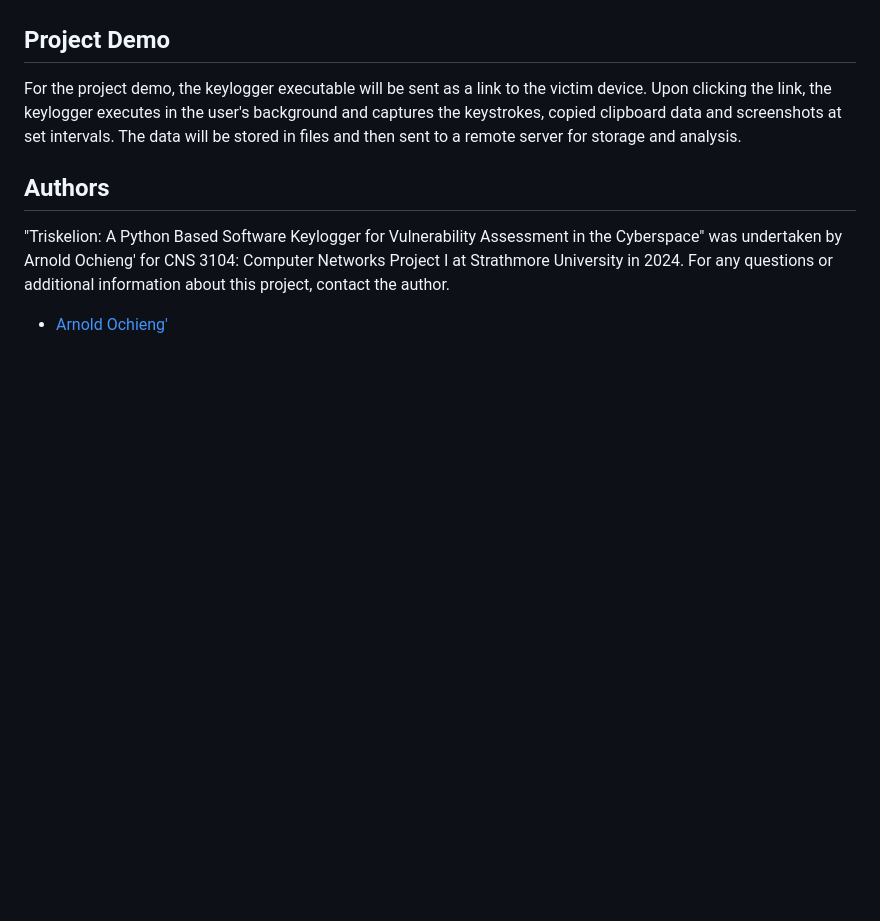
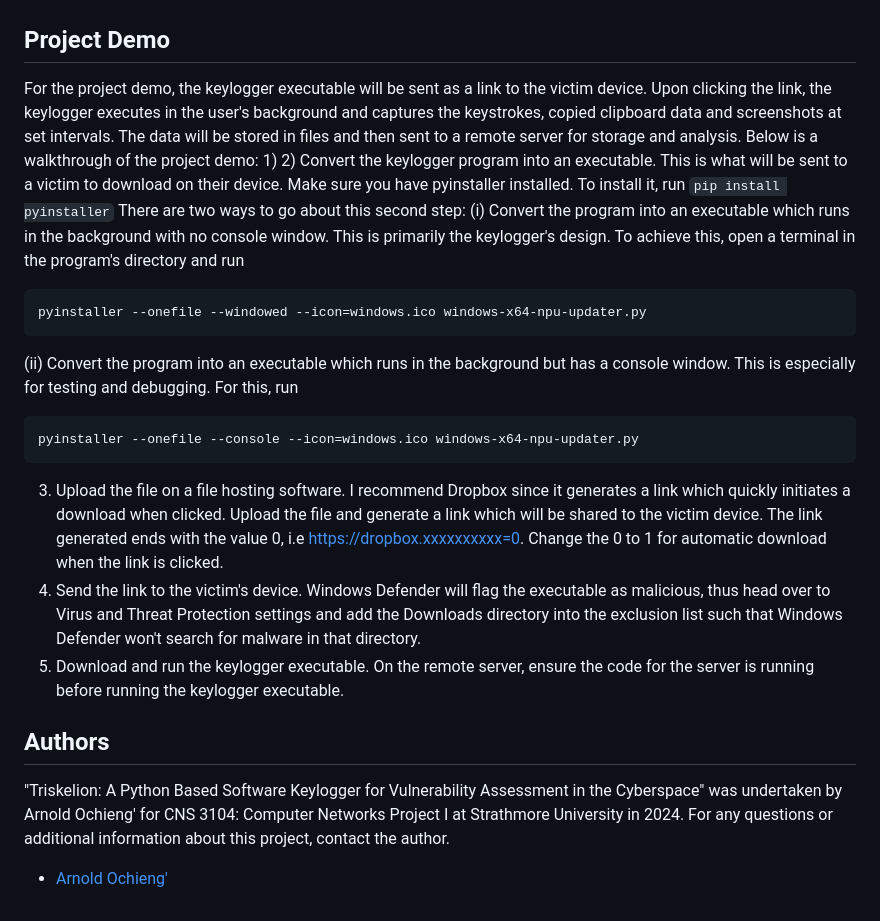
Before and after one commit to arnold7800x3d/Triskelion_Python_Keylogger, a Markdown page: README.md, the part around one of its changes. Rendered like a GitHub page; blank space fills up the shorter version.

````diff
--- a/README.md
+++ b/README.md
@@ -58,6 +72,21 @@ Then in the Windows Command Prompt Window check for the "success" messages indic
 
 ## Project Demo
-For the project demo, the keylogger executable will be sent as a link to the victim device. Upon clicking the link, the keylogger executes in the user's background and captures the keystrokes, copied clipboard data and screenshots at set intervals. The data will be stored in files and then sent to a remote server for storage and analysis.
+For the project demo, the keylogger executable will be sent as a link to the victim device. Upon clicking the link, the keylogger executes in the user's background and captures the keystrokes, copied clipboard data and screenshots at set intervals. The data will be stored in files and then sent to a remote server for storage and analysis. Below is a walkthrough of the project demo:
+1)
+2) Convert the keylogger program into an executable. This is what will be sent to a victim to download on their device. Make sure you have pyinstaller installed. To install it, run
+```pip install pyinstaller```
+There are two ways to go about this second step:
+   (i) Convert the program into an executable which runs in the background with no console window. This is primarily the keylogger's design. To achieve this, open a terminal in the program's directory and run
+   ```
+   pyinstaller --onefile --windowed --icon=windows.ico windows-x64-npu-updater.py
+   ```
+  (ii) Convert the program into an executable which runs in the background but has a console window. This is especially for testing and debugging. For this, run
+  ```
+  pyinstaller --onefile --console --icon=windows.ico windows-x64-npu-updater.py
+  ```
+3) Upload the file on a file hosting software. I recommend Dropbox since it generates a link which quickly initiates a download when clicked. Upload the file and generate a link which will be shared to the victim device. The link generated ends with the value 0, i.e https://dropbox.xxxxxxxxxx=0. Change the 0 to 1 for automatic download when the link is clicked.
+4) Send the link to the victim's device. Windows Defender will flag the executable as malicious, thus head over to Virus and Threat Protection settings and add the Downloads directory into the exclusion list such that Windows Defender won't search for malware in that directory.
+5) Download and run the keylogger executable. On the remote server, ensure the code for the server is running before running the keylogger executable.
 
 ## Authors
 "Triskelion: A Python Based Software Keylogger for Vulnerability Assessment in the Cyberspace" was undertaken by Arnold Ochieng' for CNS 3104: Computer Networks Project I at Strathmore University in 2024. For any questions or additional information about this project, contact the author.
````
Also changed, not shown: other parts of README.md (+20 -6 lines).
